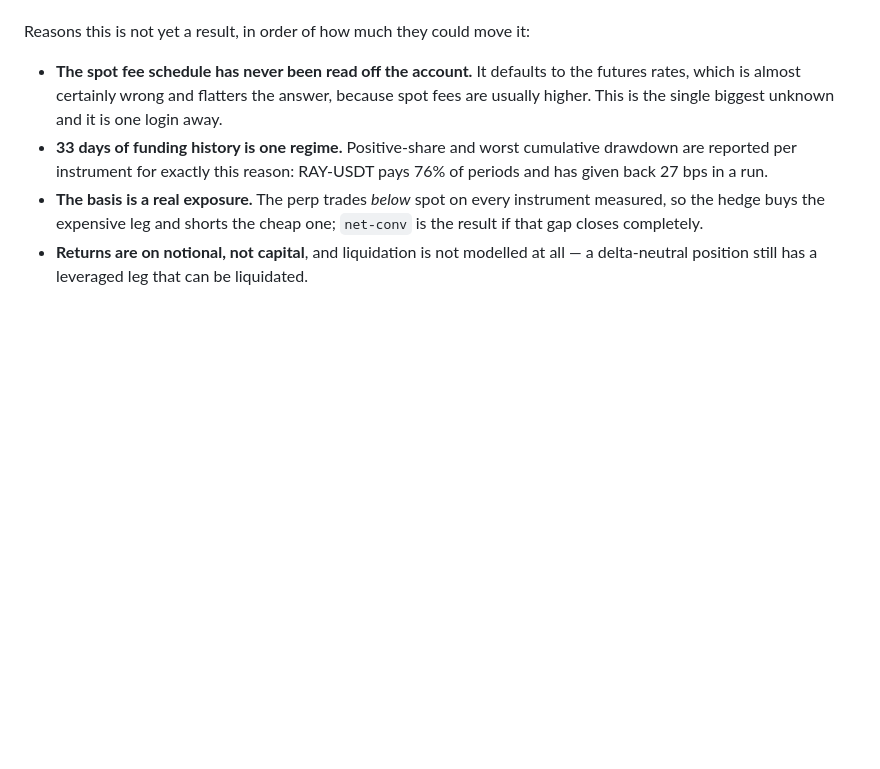
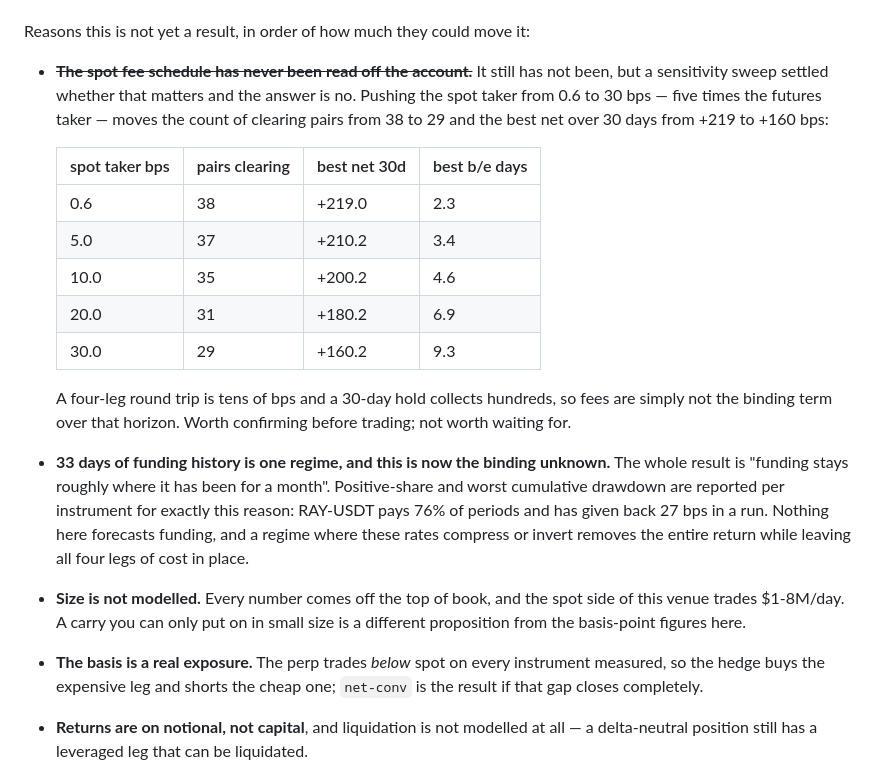
Before and after one commit to P1ayer-1/algo-trading, a Markdown page: README.md, the part around the change. Drawn GitHub-style; blank space fills up the shorter version.

Commit message:
The spot fee is not the binding unknown; funding persistence is
I ranked the unconfirmed spot fee schedule as the biggest thing standing
between the carry result and belief. A sensitivity sweep says otherwise.
Pushing the spot taker from 0.6 to 30 bps -- five times the confirmed futures
taker -- moves the clearing count from 38 pairs to 29 and the best 30-day net
from +219 to +160 bps. A four-leg round trip is tens of bps and a 30-day hold
collects hundreds, so fees are not the binding term over that horizon.

Re-ranked accordingly. The binding unknown is funding persistence: the whole
result is "funding stays roughly where it has been for 33 days", nothing here
forecasts it, and a regime where these rates compress or invert removes the
return while leaving all four legs of cost in place.

Added a second unknown that was missing entirely: size. Every figure comes off
the top of book and the spot side of this venue trades $1-8M/day, so a carry
that can only be put on small is a different proposition from the basis points
reported.

Co-Authored-By: Claude Opus 5 <noreply@anthropic.com>

```diff
--- a/README.md
+++ b/README.md
@@ -705,13 +705,33 @@ ecord.py` runs N instruments headless in one process.
 
    Reasons this is not yet a result, in order of how much they could move it:
 
-   - **The spot fee schedule has never been read off the account.** It
-     defaults to the futures rates, which is almost certainly wrong and
-     flatters the answer, because spot fees are usually higher. This is the
-     single biggest unknown and it is one login away.
-   - **33 days of funding history is one regime.** Positive-share and worst
-     cumulative drawdown are reported per instrument for exactly this reason:
-     RAY-USDT pays 76% of periods and has given back 27 bps in a run.
+   - ~~**The spot fee schedule has never been read off the account.**~~ It
+     still has not been, but a sensitivity sweep settled whether that matters
+     and the answer is no. Pushing the spot taker from 0.6 to 30 bps — five
+     times the futures taker — moves the count of clearing pairs from 38 to
+     29 and the best net over 30 days from +219 to +160 bps:
+
+     | spot taker bps | pairs clearing | best net 30d | best b/e days |
+     |---|---|---|---|
+     | 0.6 | 38 | +219.0 | 2.3 |
+     | 5.0 | 37 | +210.2 | 3.4 |
+     | 10.0 | 35 | +200.2 | 4.6 |
+     | 20.0 | 31 | +180.2 | 6.9 |
+     | 30.0 | 29 | +160.2 | 9.3 |
+
+     A four-leg round trip is tens of bps and a 30-day hold collects hundreds,
+     so fees are simply not the binding term over that horizon. Worth
+     confirming before trading; not worth waiting for.
+   - **33 days of funding history is one regime, and this is now the binding
+     unknown.** The whole result is "funding stays roughly where it has been
+     for a month". Positive-share and worst cumulative drawdown are reported
+     per instrument for exactly this reason: RAY-USDT pays 76% of periods and
+     has given back 27 bps in a run. Nothing here forecasts funding, and a
+     regime where these rates compress or invert removes the entire return
+     while leaving all four legs of cost in place.
+   - **Size is not modelled.** Every number comes off the top of book, and the
+     spot side of this venue trades $1-8M/day. A carry you can only put on in
+     small size is a different proposition from the basis-point figures here.
    - **The basis is a real exposure.** The perp trades *below* spot on every
      instrument measured, so the hedge buys the expensive leg and shorts the
      cheap one; `net-conv` is the result if that gap closes completely.
```
